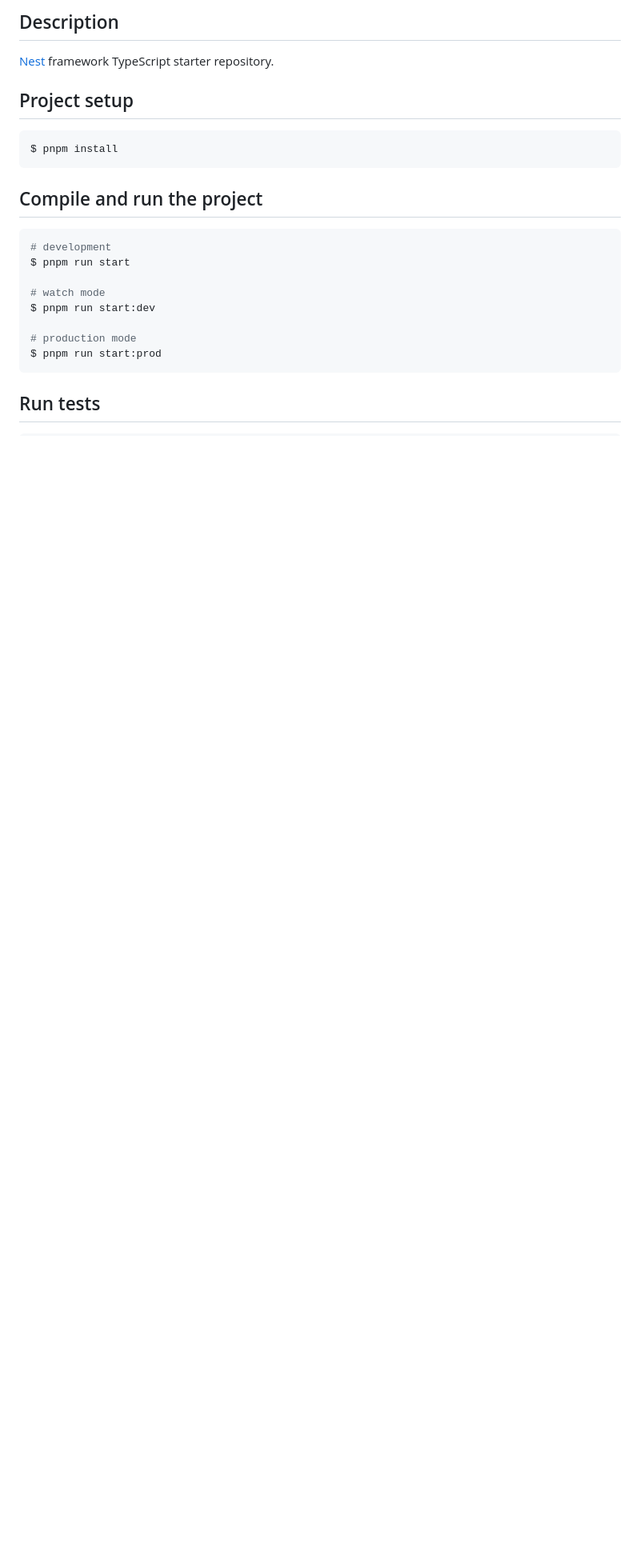
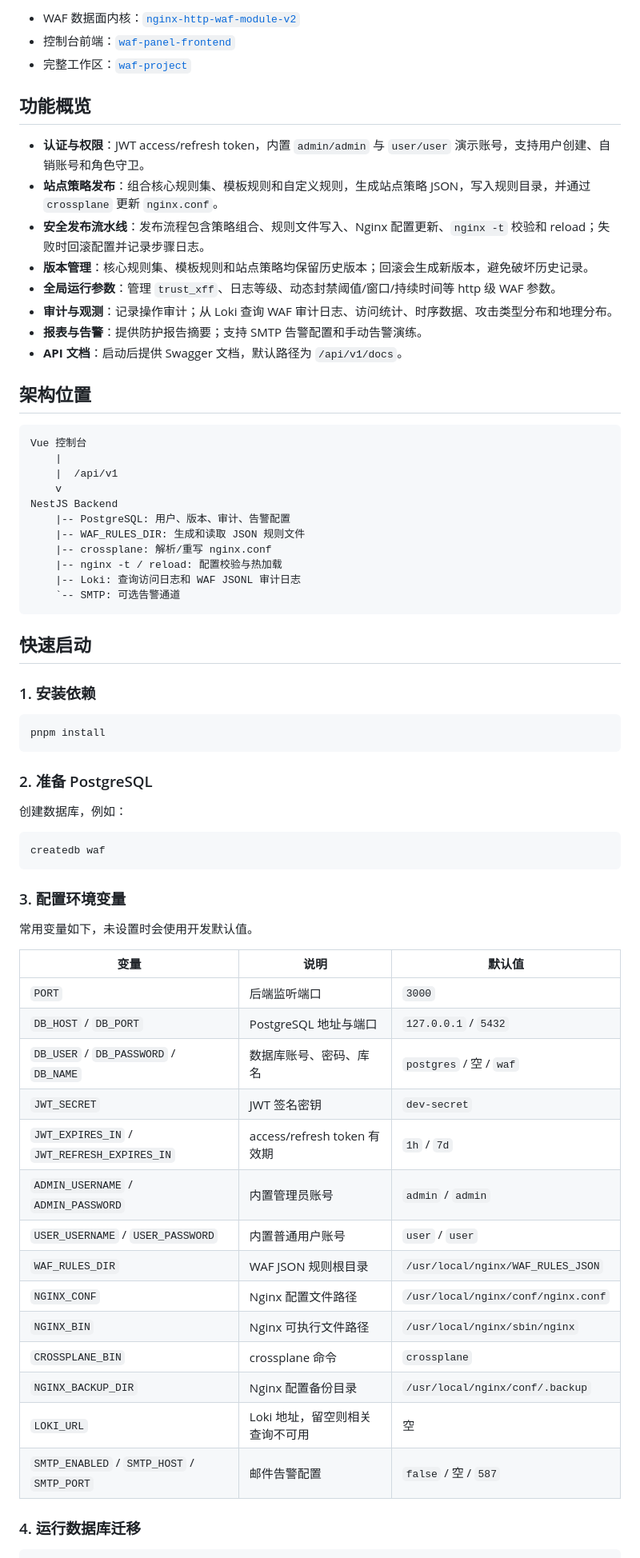
Before and after one commit to tyx3211/waf-panel-backend, a Markdown page: README.md, the part around one of its changes. Shown at 80% size. Rendered like a GitHub page; blank space fills up the shorter version.

Commit message:
docs: describe waf control plane backend

````diff
--- a/README.md
+++ b/README.md
@@ -23,27 +6,72 @@
 
-## Description
+- WAF 数据面内核：[`nginx-http-waf-module-v2`](https://github.com/tyx3211/nginx-http-waf-module-v2)
+- 控制台前端：[`waf-panel-frontend`](https://github.com/tyx3211/waf-panel-frontend)
+- 完整工作区：[`waf-project`](https://github.com/tyx3211/waf-project)
 
-[Nest](https://github.com/nestjs/nest) framework TypeScript starter repository.
+## 功能概览
 
-## Project setup
+- **认证与权限**：JWT access/refresh token，内置 `admin/admin` 与 `user/user` 演示账号，支持用户创建、自销账号和角色守卫。
+- **站点策略发布**：组合核心规则集、模板规则和自定义规则，生成站点策略 JSON，写入规则目录，并通过 `crossplane` 更新 `nginx.conf`。
+- **安全发布流水线**：发布流程包含策略组合、规则文件写入、Nginx 配置更新、`nginx -t` 校验和 reload；失败时回滚配置并记录步骤日志。
+- **版本管理**：核心规则集、模板规则和站点策略均保留历史版本；回滚会生成新版本，避免破坏历史记录。
+- **全局运行参数**：管理 `trust_xff`、日志等级、动态封禁阈值/窗口/持续时间等 http 级 WAF 参数。
+- **审计与观测**：记录操作审计；从 Loki 查询 WAF 审计日志、访问统计、时序数据、攻击类型分布和地理分布。
+- **报表与告警**：提供防护报告摘要；支持 SMTP 告警配置和手动告警演练。
+- **API 文档**：启动后提供 Swagger 文档，默认路径为 `/api/v1/docs`。
+
+## 架构位置
+
+```text
+Vue 控制台
+    |
+    |  /api/v1
+    v
+NestJS Backend
+    |-- PostgreSQL: 用户、版本、审计、告警配置
+    |-- WAF_RULES_DIR: 生成和读取 JSON 规则文件
+    |-- crossplane: 解析/重写 nginx.conf
+    |-- nginx -t / reload: 配置校验与热加载
+    |-- Loki: 查询访问日志和 WAF JSONL 审计日志
+    `-- SMTP: 可选告警通道
+```
+
+## 快速启动
+
+### 1. 安装依赖
 
 ```bash
-$ pnpm install
+pnpm install
 ```
 
-## Compile and run the project
+### 2. 准备 PostgreSQL
+
+创建数据库，例如：
 
 ```bash
-# development
-$ pnpm run start
-
-# watch mode
-$ pnpm run start:dev
-
-# production mode
-$ pnpm run start:prod
+createdb waf
 ```
 
-## Run tests
+### 3. 配置环境变量
+
+常用变量如下，未设置时会使用开发默认值。
+
+| 变量 | 说明 | 默认值 |
+| --- | --- | --- |
+| `PORT` | 后端监听端口 | `3000` |
+| `DB_HOST` / `DB_PORT` | PostgreSQL 地址与端口 | `127.0.0.1` / `5432` |
+| `DB_USER` / `DB_PASSWORD` / `DB_NAME` | 数据库账号、密码、库名 | `postgres` / 空 / `waf` |
+| `JWT_SECRET` | JWT 签名密钥 | `dev-secret` |
+| `JWT_EXPIRES_IN` / `JWT_REFRESH_EXPIRES_IN` | access/refresh token 有效期 | `1h` / `7d` |
+| `ADMIN_USERNAME` / `ADMIN_PASSWORD` | 内置管理员账号 | `admin` / `admin` |
+| `USER_USERNAME` / `USER_PASSWORD` | 内置普通用户账号 | `user` / `user` |
+| `WAF_RULES_DIR` | WAF JSON 规则根目录 | `/usr/local/nginx/WAF_RULES_JSON` |
+| `NGINX_CONF` | Nginx 配置文件路径 | `/usr/local/nginx/conf/nginx.conf` |
+| `NGINX_BIN` | Nginx 可执行文件路径 | `/usr/local/nginx/sbin/nginx` |
+| `CROSSPLANE_BIN` | crossplane 命令 | `crossplane` |
+| `NGINX_BACKUP_DIR` | Nginx 配置备份目录 | `/usr/local/nginx/conf/.backup` |
+| `LOKI_URL` | Loki 地址，留空则相关查询不可用 | 空 |
+| `SMTP_ENABLED` / `SMTP_HOST` / `SMTP_PORT` | 邮件告警配置 | `false` / 空 / `587` |
+
+### 4. 运行数据库迁移
 
 ```bash
````
Also changed, not shown: other parts of README.md (+43 -54 lines).
